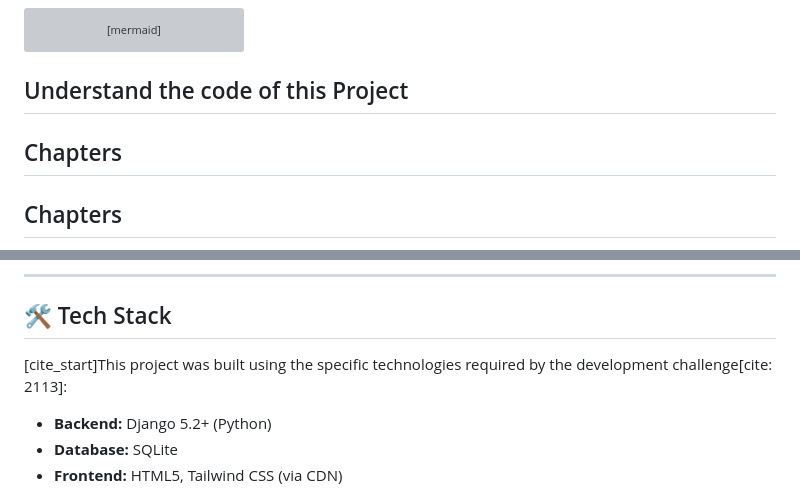
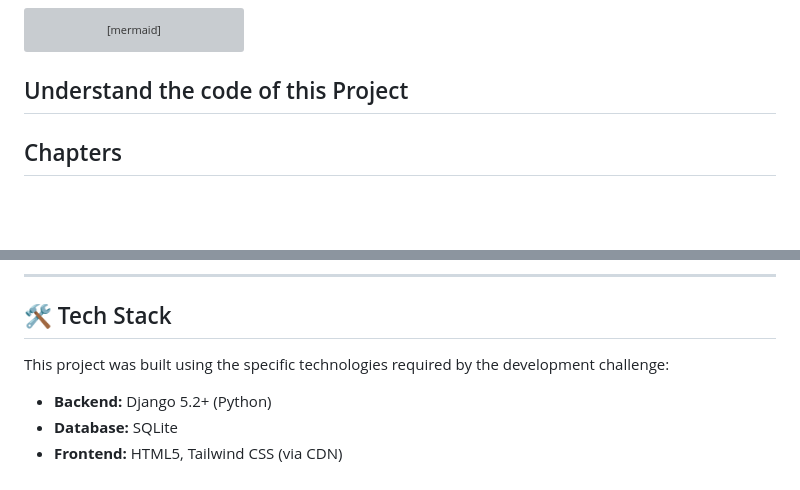
Before and after one commit to Reddy-kalwakolu/Erisa_Recovery_Dev_Challenge, a Markdown page: README.md, 2 parts joined by grey strips. Rendered like a GitHub page; blank space fills up the shorter version; grey boxes are pictures that could not be loaded.

````diff
--- a/README.md
+++ b/README.md
@@ -57,7 +57,6 @@ flowchart TD
     A7 -- "Tests" --> A0
 ```
 ## Understand the code of this Project
-## Chapters
 
 ## Chapters
 1. [User Authentication](#chapter-1-user-authentication)
@@ -97,7 +96,7 @@ This web application is a lightweight solution that provides a modern, interacti
 
 ## 🛠️ Tech Stack
 
-[cite_start]This project was built using the specific technologies required by the development challenge[cite: 2113]:
+This project was built using the specific technologies required by the development challenge:
 
 - **Backend:** Django 5.2+ (Python)
 - **Database:** SQLite
````
